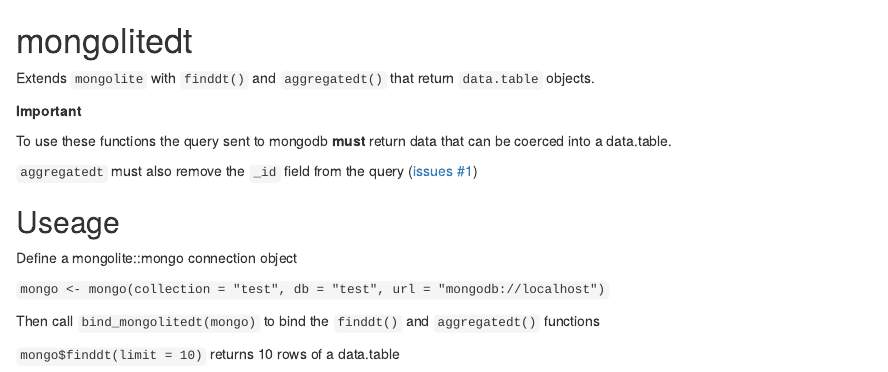
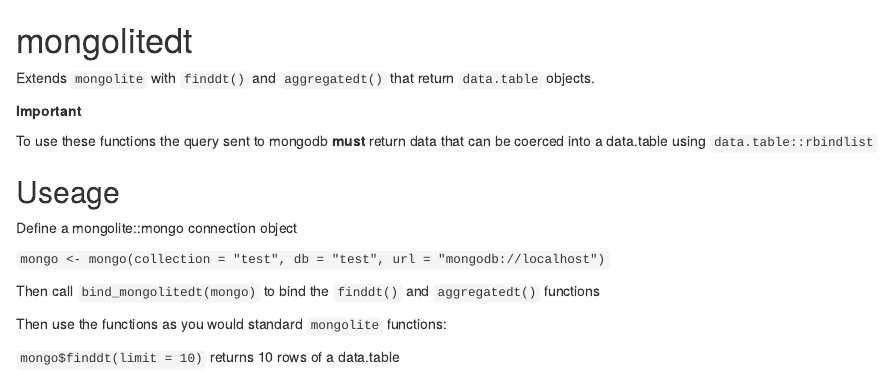
Before and after one commit to SymbolixAU/mongolitedt, an R Markdown document (README.Rmd): the page in a window 1100 px wide, from its top. Rendered offline with R 4.5, knitr and Pandoc, with nearby package versions.

Commit message:
updated readme

```diff
--- a/README.Rmd
+++ b/README.Rmd
@@ -5,9 +5,9 @@
 
 **Important**
 
-To use these functions the query sent to mongodb **must** return data that can be coerced into a data.table.
+To use these functions the query sent to mongodb **must** return data that can be coerced into a data.table using `data.table::rbindlist`
 
-`aggregatedt` must also remove the `_id` field from the query ([issues #1](https://github.com/SymbolixAU/mongolitedt/issues/1))
+
 
 ## Useage
 
@@ -17,5 +17,6 @@
 
 Then call `bind_mongolitedt(mongo)` to bind the `finddt()` and `aggregatedt()` functions
 
+Then use the functions as you would standard `mongolite` functions:
 
 `mongo$finddt(limit = 10)` returns 10 rows of a data.table
```
